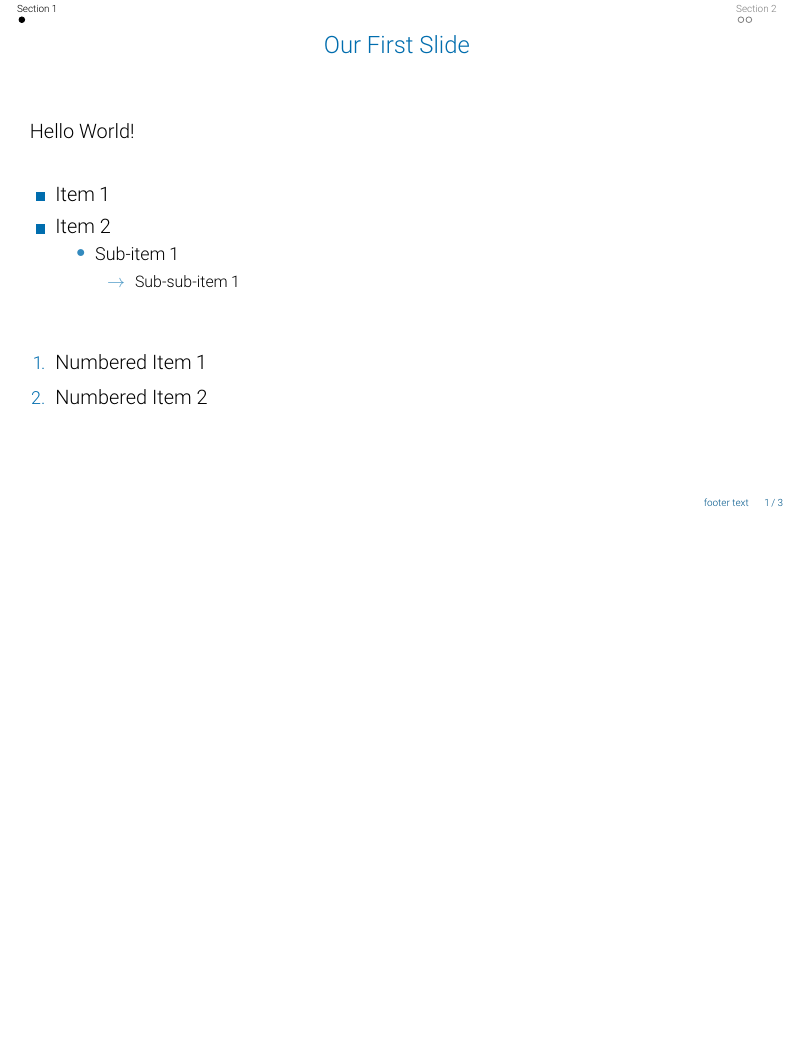
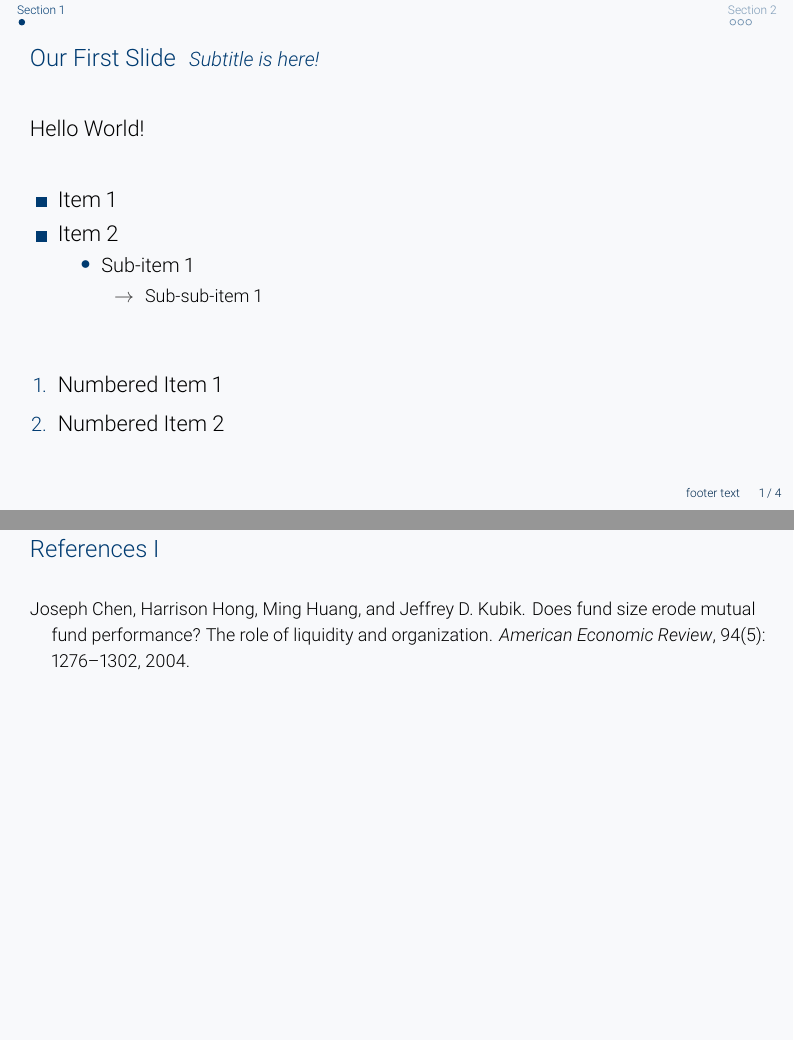
Before and after one commit to georgebwang/geamer, LaTeX slides (geamer-example.tex, which reads geamer.tex): page 2 of 4 before the commit and pages 2 and 6 of 6 after it, the two joined at a grey line, the shorter picture padded with empty space. Compiled offline with pdfLaTeX.

Commit message:
major facelift of geamer template - Feb 2026

```diff
--- a/geamer-example.tex
+++ b/geamer-example.tex
@@ -1,4 +1,4 @@
-\documentclass[aspectratio=149, 10pt]{beamer}
+\documentclass[aspectratio=149, 11pt]{beamer}
 
 \input{geamer.tex} % one-time use, put geamer.tex in the same directory as your main tex file
 
@@ -8,10 +8,12 @@
 
 
 
+\bibliographystyle{plainnat}
+
 \title[footer text]{The Beauty of \LaTeX \ Beamer:}
 \subtitle{Evidence from Template Customisation}
-\author{Author 1 \inst{$^\dagger$} \and Author 2 \inst{$^\ddagger$}}
-\institute{\inst{$^\dagger$} Institution 1 \and \inst{$^\ddagger$} Institution 2}
+\author{Author 1\inst{$^\dagger$} \and Author 2\inst{$^\ddagger$}}
+\institute{\inst{$^\dagger$}Institution 1 \and \inst{$^\ddagger$}Institution 2}
 \date{\today}
 
 \begin{document}
@@ -83,4 +101,13 @@
   \end{alertblock}
 \end{frame}
 
+\appendix
+
+{\setbeamertemplate{headline}{}
+\setbeamertemplate{footline}{}
+\begin{frame}[t,allowframebreaks,noframenumbering]{References}
+  \bibliography{geamer-example}
+\end{frame}
+}
+
 \end{document}
--- a/geamer.tex
+++ b/geamer.tex
@@ -30,15 +30,15 @@
 
 \usepackage{xcolor}
 
-% Monash colour definitions
-% Source: https://www.monash.edu/__data/assets/pdf_file/0004/1656508/9.-Digital-Guidelines.pdf
-\definecolor{monashblue}       {RGB}{0,109,174}
-\definecolor{grey}         {RGB}{60,60,60}
-\definecolor{cornflower} {RGB}{121,162,206}
-\definecolor{pea}        {RGB}{201,212,178}
-\definecolor{beige}	     {RGB}{204,189,143}
-\definecolor{sky}	       {RGB}{221,231,238}
-\definecolor{orange}     {RGB}{245,128,37}
+% Primary and secondary colours
+\definecolor{mainblue}       {RGB}{0,59,113}
+\definecolor{secondarygrey}  {RGB}{142,144,144}
+\definecolor{grey}           {RGB}{60,60,60}
+\definecolor{cornflower}     {RGB}{121,162,206}
+\definecolor{pea}            {RGB}{201,212,178}
+\definecolor{beige}          {RGB}{204,189,143}
+\definecolor{sky}            {RGB}{221,231,238}
+\definecolor{orange}         {RGB}{245,128,37}
 
 % Colour palette from below source:
 % https://www.viget.com/articles/color-contrast/
@@ -67,9 +67,19 @@
 
 %% Beamer layouts
 
+% Global structure colour (inherited by smoothbars, TOC, and unstyled elements)
+\setbeamercolor{structure}{fg=mainblue}
 
-% Background
-\setbeamercolor{background canvas}{bg = white}
+% Smoothbars palette (match background so the navigation bar blends in)
+\setbeamercolor{palette primary}{fg=mainblue, bg=bgwhite}
+\setbeamercolor{palette secondary}{fg=mainblue, bg=bgwhite}
+\setbeamercolor{palette tertiary}{fg=mainblue, bg=bgwhite}
+\setbeamercolor{palette quaternary}{fg=mainblue, bg=bgwhite}
+\setbeamercolor{section in head/foot}{fg=mainblue, bg=bgwhite}
+
+% Background (subtle off-white for modern feel)
+\definecolor{bgwhite}{RGB}{248,249,251}
+\setbeamercolor{background canvas}{bg = bgwhite}
 
 % Change text margins
 \setbeamersize{text margin left = 15pt, text margin right = 15pt}
@@ -79,21 +89,21 @@
 
 
 
-% Blocks
+% Blocks (tied to primary colour for cohesion)
 \setbeamertemplate{blocks}[rounded]
-\setbeamercolor{block title}{fg=monashblue!90!white,bg=sky}
-\setbeamercolor{block title example}{fg=green!50!black, bg=sky}
-\setbeamercolor{block title alerted}{fg=sun!77!black, bg=sky}
-\setbeamercolor{block body}{parent=normal text,bg=sky!50!white}
+\setbeamercolor{block title}{fg=mainblue,bg=mainblue!15!white}
+\setbeamercolor{block title example}{fg=green!50!black, bg=mainblue!12!white}
+\setbeamercolor{block title alerted}{fg=sun!77!black, bg=mainblue!12!white}
+\setbeamercolor{block body}{parent=normal text,bg=mainblue!6!white}
 \setbeamercolor{block body example}{parent=block body}
 \setbeamercolor{block body alerted}{parent=block body}
 
 % Title page
-\setbeamercolor*{title}{fg=monashblue}
-\setbeamercolor*{subtitle}{fg=monashblue}
+\setbeamercolor*{title}{fg=mainblue}
+\setbeamercolor*{subtitle}{fg=mainblue}
 \setbeamerfont*{subtitle}{size = \large}
 \setbeamercolor*{author}{fg=black}
-\setbeamercolor*{date}{fg=gray!70!black}
+\setbeamercolor*{date}{fg=grey}
 \setbeamerfont*{date}{size = \small}
 \setbeamercolor*{institute}{fg=black}
 \setbeamerfont*{institute}{size = \small}
@@ -141,7 +151,7 @@
 
 
 % Button
-\setbeamercolor{button}{bg = monashblue}
+\setbeamercolor{button}{bg=mainblue, fg=white}
 
 % Remove navigation symbols
 \setbeamertemplate{navigation symbols}{}
@@ -155,21 +165,27 @@
 \addtolength{\leftmargini}{\labelsep}
 
 % enumerate
-\setbeamercolor{enumerate item}{fg=monashblue}
-\setbeamercolor{enumerate item}{fg = monashblue}
+\setbeamercolor{enumerate item}{fg=mainblue}
 \setbeamerfont{enumerate item}{size = \small}
 \setbeamertemplate{enumerate item}{\insertenumlabel.}
+\setbeamercolor{enumerate subitem}{fg = mainblue}
+\setbeamerfont{enumerate subitem}{size = \small}
 
 % itemize
-\setbeamercolor{itemize item}{fg=monashblue}
+\setbeamercolor{itemize item}{fg=mainblue}
 \setbeamerfont{itemize item}{size = \small}
 \setbeamertemplate{itemize item}[square]
-\setbeamercolor{itemize subitem}{fg = monashblue!80!white}
+\setbeamercolor{itemize subitem}{fg = mainblue}
 \setbeamerfont{itemize subitem}{size = \small}
 \setbeamertemplate{itemize subitem}[circle]
-\setbeamercolor{itemize subsubitem}{fg = monashblue!70!white}
+\setbeamercolor{itemize subsubitem}{fg = grey}
 \setbeamerfont{itemize subsubitem}{size = \small}
 \setbeamertemplate{itemize subsubitem}{$\rightarrow$}
+
+% Natural list spacing (removes need for manual \vspace adjustments)
+\setbeamertemplate{itemize/enumerate body begin}{\setlength\itemsep{6pt}\setlength\topsep{4pt}}
+\setbeamertemplate{itemize/enumerate subbody begin}{\setlength\itemsep{4pt}\setlength\topsep{2pt}}
+\setbeamertemplate{itemize/enumerate subsubbody begin}{\setlength\itemsep{3pt}\setlength\topsep{2pt}}
 
 
 % line spacing
@@ -233,8 +249,7 @@
 
 
 % Footer
-\setbeamercolor{footer}{fg=monashblue!80!black, bg=white}
-\setbeamercolor{footerfont}{fg=monashblue!80!black, bg=white}
+\setbeamercolor{footer}{fg=mainblue!70!black, bg=bgwhite}
 
 \defbeamertemplate*{footline}{infolines theme}
 {%
@@ -242,16 +257,12 @@
     \hbox{%
         \begin{beamercolorbox}[wd=\paperwidth,ht=2.2ex,dp=0.7ex,leftskip=2ex,rightskip=2ex,sep=0pt]{footer}%
             \hfill%
-            \usebeamercolor[fg]{footerfont}%
             \usebeamerfont{footerfont}%
             \insertshorttitle%
             \hspace*{3ex}%
-            \usebeamercolor[fg]{footerfont}%
-            \usebeamerfont{footerfont}%
-            \usebeamertemplate{footerfont}%
             \insertframenumber\ / \inserttotalframenumber
         \end{beamercolorbox}}%
-    \vskip0pt%
+    \vskip4pt%
 }
 
 
@@ -259,7 +270,7 @@
 \usepackage[font=scriptsize,labelfont=bf]{caption}
 \usepackage[english]{babel}
 \usepackage{csquotes}
-\usepackage[backend=biber,style=apa,doi=false,annotation=false, uniquename=false,uniquelist=false,citetracker=true,maxcitenames=2, natbib=true]{biblatex}
+\usepackage[round]{natbib}
 \usepackage{booktabs}
 \usepackage[normalem]{ulem} % strikethrough text
 \usepackage{appendixnumberbeamer} % reset page number from the start of appendix
@@ -268,36 +279,39 @@
 
 
 
-% citations no comma in between --> make it neater
-\renewcommand{\nameyeardelim}{\space}
-\renewcommand{\postnotedelim}{\space}
+%% bibliography
 
-
-%% bibliography in BibLaTeX
+% citation formatting: no comma between author-year or before post-note
+% Usage: \citet[MS]{evans2026} --> Evans et al. (2026 MS)
+%        \citep[MS]{evans2026} --> (Evans et al. 2026 MS)
+\setcitestyle{aysep={}}
+\makeatletter
+\renewcommand{\NAT@cmt}{ }
+\makeatother
 
 % footnote size bibliography
-\AtBeginBibliography{\footnotesize}
+\renewcommand{\bibfont}{\footnotesize}
 
 % remove reference icons on the far left
 \setbeamertemplate{bibliography item}{}
 
 % change text color in bibliography
-\setbeamercolor{bibliography entry author}{fg=monashblue}
+\setbeamercolor{bibliography entry author}{fg=mainblue}
 \setbeamercolor{bibliography entry note}{fg=black}
-
-% remove reference icons on the far left
-\setbeamertemplate{bibliography item}{}
 
 
 % Frame title
 
-\setbeamercolor{frametitle}{fg = monashblue}
+\setbeamercolor{frametitle}{fg = mainblue}
 \setbeamerfont{frametitle}{size = \large}
-\setbeamercolor{framesubtitle}{fg = monashblue}
+\setbeamercolor{framesubtitle}{fg = mainblue}
 \setbeamerfont{framesubtitle}{size = \small, shape = \itshape}
 \setbeamertemplate{frametitle}{%
     \nointerlineskip%
-    \begin{beamercolorbox}[wd=\paperwidth,ht=1.7ex,dp=0ex, center]{frametitle}
+    \begin{beamercolorbox}[wd=\paperwidth,ht=2.2ex,dp=0.5ex,leftskip=15pt]{frametitle}
         \insertframetitle%
+        \ifx\insertframesubtitle\empty\else%
+            \;\;{\usebeamerfont{framesubtitle}\usebeamercolor[fg]{framesubtitle}\insertframesubtitle}%
+        \fi%
     \end{beamercolorbox}%
 }
```
Also changed, not shown: geamer-example.bib (added, +9 -0 lines), README.md, geamer-example.pdf, geamer-example.tex (16 more changed lines), geamer.tex (4 more changed lines).
